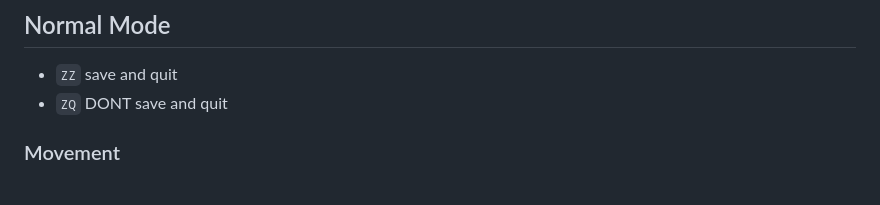
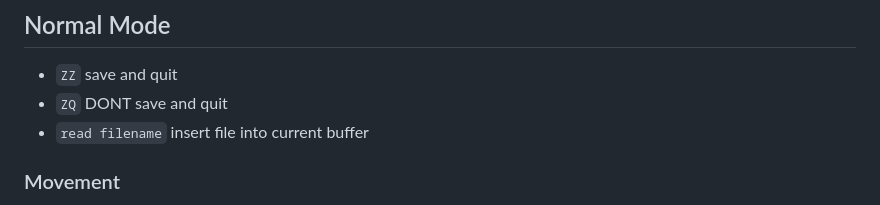
Before and after one commit to 3cnf-f/tmp_nvim, a Markdown page: docs/neovim.md, the part around the change. Drawn GitHub-style.

```diff
--- a/docs/neovim.md
+++ b/docs/neovim.md
@@ -15,6 +15,7 @@ Example: Try on text `"this is a stupid text"`.
 ## Normal Mode
 - `ZZ` save and quit
 - `ZQ` DONT save and quit
+- `read filename` insert file into current buffer
 
 ### Movement
 - `gg`: Move to first line of file.
```
